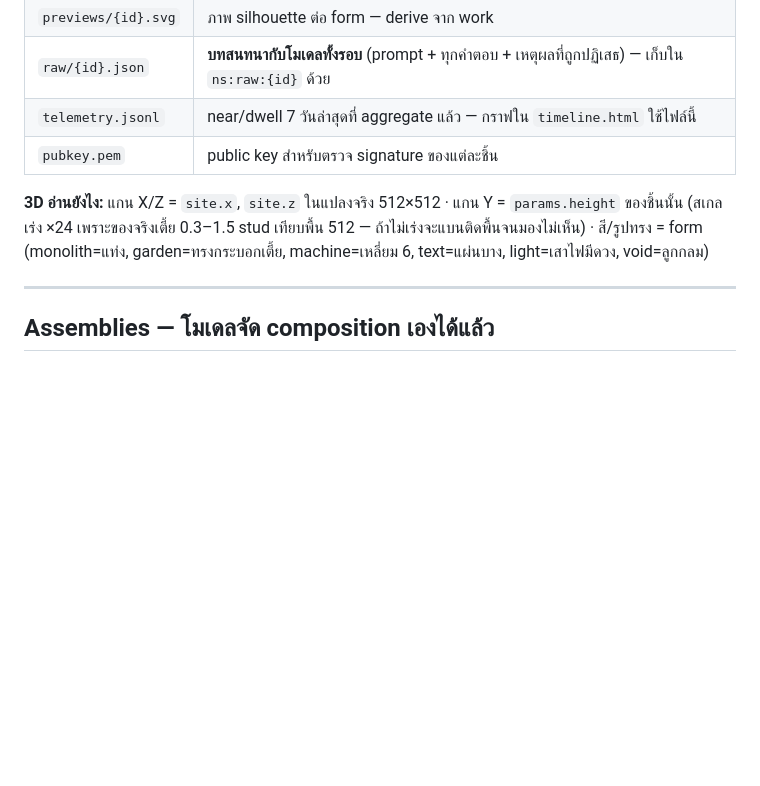
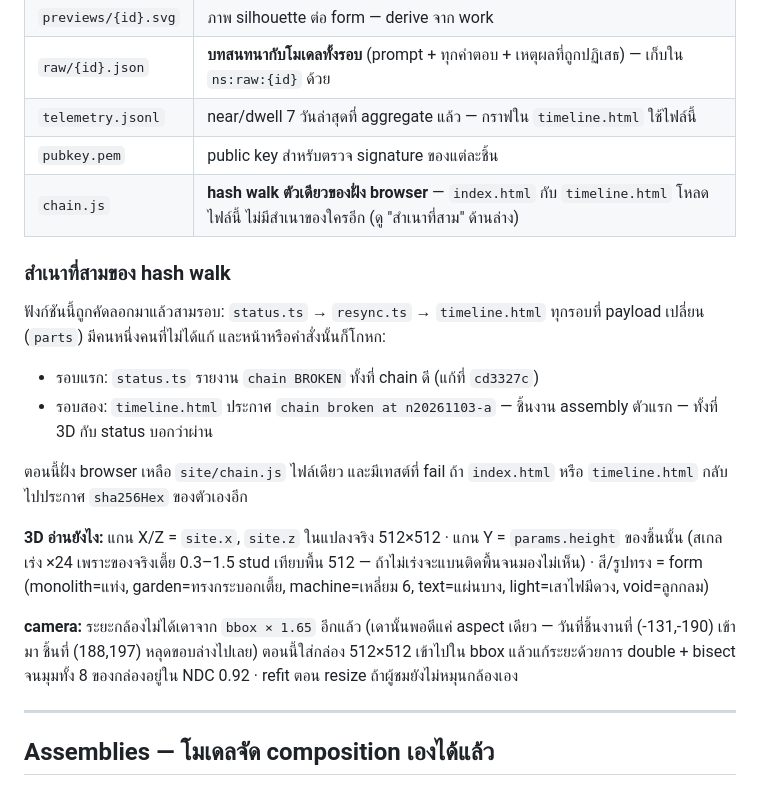
Before and after one commit to JayJayjj123456789/night-shift, a Markdown page: README.md, the part around the change. Drawn GitHub-style; blank space fills up the shorter version.

Commit message:
docs: the shared hash walk and the solved camera distance

```diff
--- a/README.md
+++ b/README.md
@@ -481,8 +481,19 @@ jobs:
 | `raw/{id}.json` | **บทสนทนากับโมเดลทั้งรอบ** (prompt + ทุกคำตอบ + เหตุผลที่ถูกปฏิเสธ) — เก็บใน `ns:raw:{id}` ด้วย |
 | `telemetry.jsonl` | near/dwell 7 วันล่าสุดที่ aggregate แล้ว — กราฟใน `timeline.html` ใช้ไฟล์นี้ |
 | `pubkey.pem` | public key สำหรับตรวจ signature ของแต่ละชิ้น |
+| `chain.js` | **hash walk ตัวเดียวของฝั่ง browser** — `index.html` กับ `timeline.html` โหลดไฟล์นี้ ไม่มีสำเนาของใครอีก (ดู "สำเนาที่สาม" ด้านล่าง) |
+
+### สำเนาที่สามของ hash walk
+ฟังก์ชันนี้ถูกคัดลอกมาแล้วสามรอบ: `status.ts` → `resync.ts` → `timeline.html` ทุกรอบที่ payload เปลี่ยน (`parts`) มีคนหนึ่งคนที่ไม่ได้แก้ และหน้าหรือคำสั่งนั้นก็โกหก:
+
+- รอบแรก: `status.ts` รายงาน `chain BROKEN` ทั้งที่ chain ดี (แก้ที่ `cd3327c`)
+- รอบสอง: `timeline.html` ประกาศ `chain broken at n20261103-a` — ชิ้นงาน assembly ตัวแรก — ทั้งที่ 3D กับ status บอกว่าผ่าน
+
+ตอนนี้ฝั่ง browser เหลือ `site/chain.js` ไฟล์เดียว และมีเทสต์ที่ fail ถ้า `index.html` หรือ `timeline.html` กลับไปประกาศ `sha256Hex` ของตัวเองอีก
 
 **3D อ่านยังไง:** แกน X/Z = `site.x`, `site.z` ในแปลงจริง 512×512 · แกน Y = `params.height` ของชิ้นนั้น (สเกลเร่ง ×24 เพราะของจริงเตี้ย 0.3–1.5 stud เทียบพื้น 512 — ถ้าไม่เร่งจะแบนติดพื้นจนมองไม่เห็น) · สี/รูปทรง = form (monolith=แท่ง, garden=ทรงกระบอกเตี้ย, machine=เหลี่ยม 6, text=แผ่นบาง, light=เสาไฟมีดวง, void=ลูกกลม)
+
+**camera:** ระยะกล้องไม่ได้เดาจาก `bbox × 1.65` อีกแล้ว (เดานั้นพอดีแค่ aspect เดียว — วันที่ชิ้นงานที่ (-131,-190) เข้ามา ชิ้นที่ (188,197) หลุดขอบล่างไปเลย) ตอนนี้ใส่กล่อง 512×512 เข้าไปใน bbox แล้วแก้ระยะด้วยการ double + bisect จนมุมทั้ง 8 ของกล่องอยู่ใน NDC 0.92 · refit ตอน resize ถ้าผู้ชมยังไม่หมุนกล้องเอง
 
 ---
 
```
